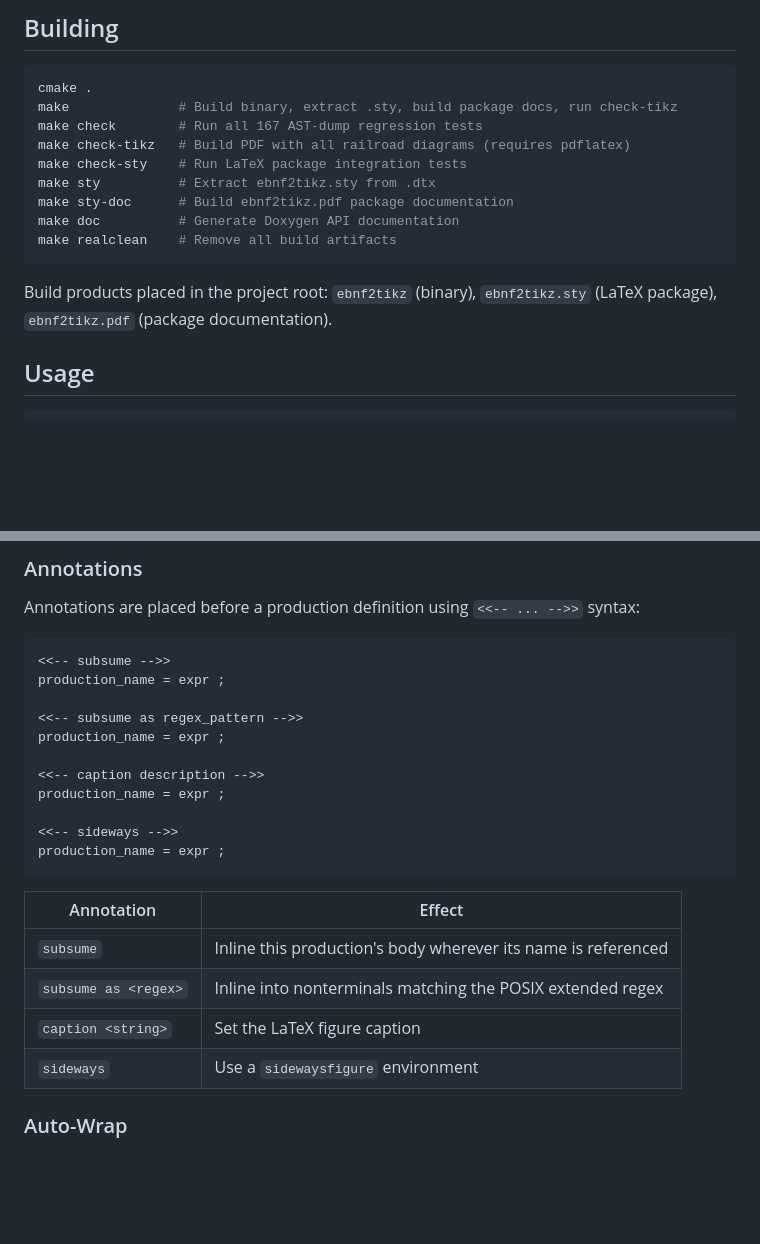
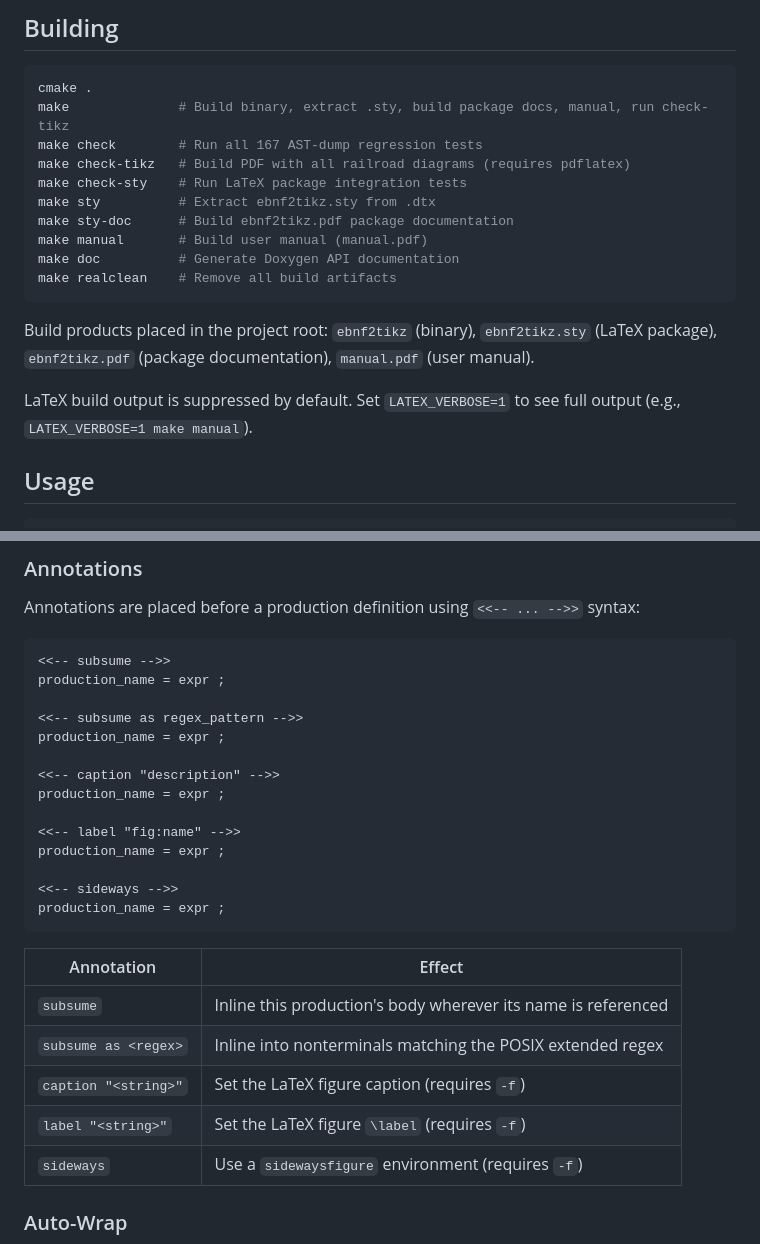
Before and after one commit to pyeatt/ebnf2tikz, a Markdown page: README.md, 2 parts joined by grey strips. Drawn GitHub-style; blank space fills up the shorter version.

Commit message:
Update README: add label annotation, manual target, quiet build docs
Written by Dr. Larry D. Pyeatt.

````diff
--- a/README.md
+++ b/README.md
@@ -43,17 +43,20 @@ The `subsume` annotation causes `choices` and `choice` to be inlined directly in
 
 ```bash
 cmake .
-make              # Build binary, extract .sty, build package docs, run check-tikz
+make              # Build binary, extract .sty, build package docs, manual, run check-tikz
 make check        # Run all 167 AST-dump regression tests
 make check-tikz   # Build PDF with all railroad diagrams (requires pdflatex)
 make check-sty    # Run LaTeX package integration tests
 make sty          # Extract ebnf2tikz.sty from .dtx
 make sty-doc      # Build ebnf2tikz.pdf package documentation
+make manual       # Build user manual (manual.pdf)
 make doc          # Generate Doxygen API documentation
 make realclean    # Remove all build artifacts
 ```
 
-Build products placed in the project root: `ebnf2tikz` (binary), `ebnf2tikz.sty` (LaTeX package), `ebnf2tikz.pdf` (package documentation).
+Build products placed in the project root: `ebnf2tikz` (binary), `ebnf2tikz.sty` (LaTeX package), `ebnf2tikz.pdf` (package documentation), `manual.pdf` (user manual).
+
+LaTeX build output is suppressed by default. Set `LATEX_VERBOSE=1` to see full output (e.g., `LATEX_VERBOSE=1 make manual`).
 
 ## Usage
 
@@ -125,7 +128,10 @@ production_name = expr ;
 <<-- subsume as regex_pattern -->>
 production_name = expr ;
 
-<<-- caption description -->>
+<<-- caption "description" -->>
+production_name = expr ;
+
+<<-- label "fig:name" -->>
 production_name = expr ;
 
 <<-- sideways -->>
@@ -136,8 +142,9 @@ production_name = expr ;
 |------------|--------|
 | `subsume` | Inline this production's body wherever its name is referenced |
 | `subsume as <regex>` | Inline into nonterminals matching the POSIX extended regex |
-| `caption <string>` | Set the LaTeX figure caption |
-| `sideways` | Use a `sidewaysfigure` environment |
+| `caption "<string>"` | Set the LaTeX figure caption (requires `-f`) |
+| `label "<string>"` | Set the LaTeX figure `\label` (requires `-f`) |
+| `sideways` | Use a `sidewaysfigure` environment (requires `-f`) |
 
 ### Auto-Wrap
 
````
